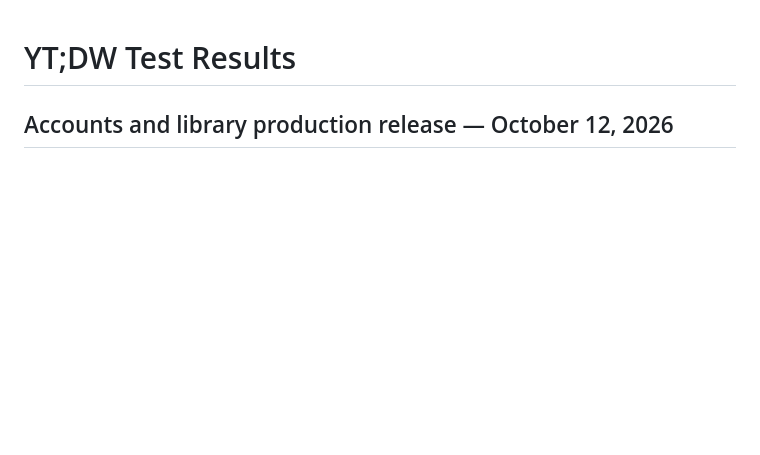
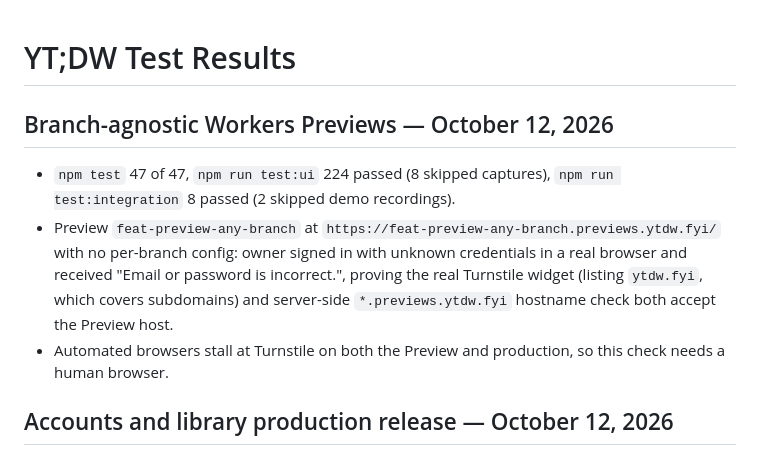
Before and after one commit to simonhimself/ytdw, a Markdown page: TEST_RESULTS.md, the part around the change. Drawn GitHub-style; blank space fills up the shorter version.

Commit message:
docs(tests): record branch-agnostic preview check

```diff
--- a/TEST_RESULTS.md
+++ b/TEST_RESULTS.md
@@ -1,4 +1,16 @@
 # YT;DW Test Results
+
+## Branch-agnostic Workers Previews — October 12, 2026
+
+- `npm test` 47 of 47, `npm run test:ui` 224 passed (8 skipped captures),
+  `npm run test:integration` 8 passed (2 skipped demo recordings).
+- Preview `feat-preview-any-branch` at `https://feat-preview-any-branch.previews.ytdw.fyi/`
+  with no per-branch config: owner signed in with unknown credentials in a real
+  browser and received "Email or password is incorrect.", proving the real Turnstile
+  widget (listing `ytdw.fyi`, which covers subdomains) and server-side
+  `*.previews.ytdw.fyi` hostname check both accept the Preview host.
+- Automated browsers stall at Turnstile on both the Preview and production, so this
+  check needs a human browser.
 
 ## Accounts and library production release — October 12, 2026
 
```
